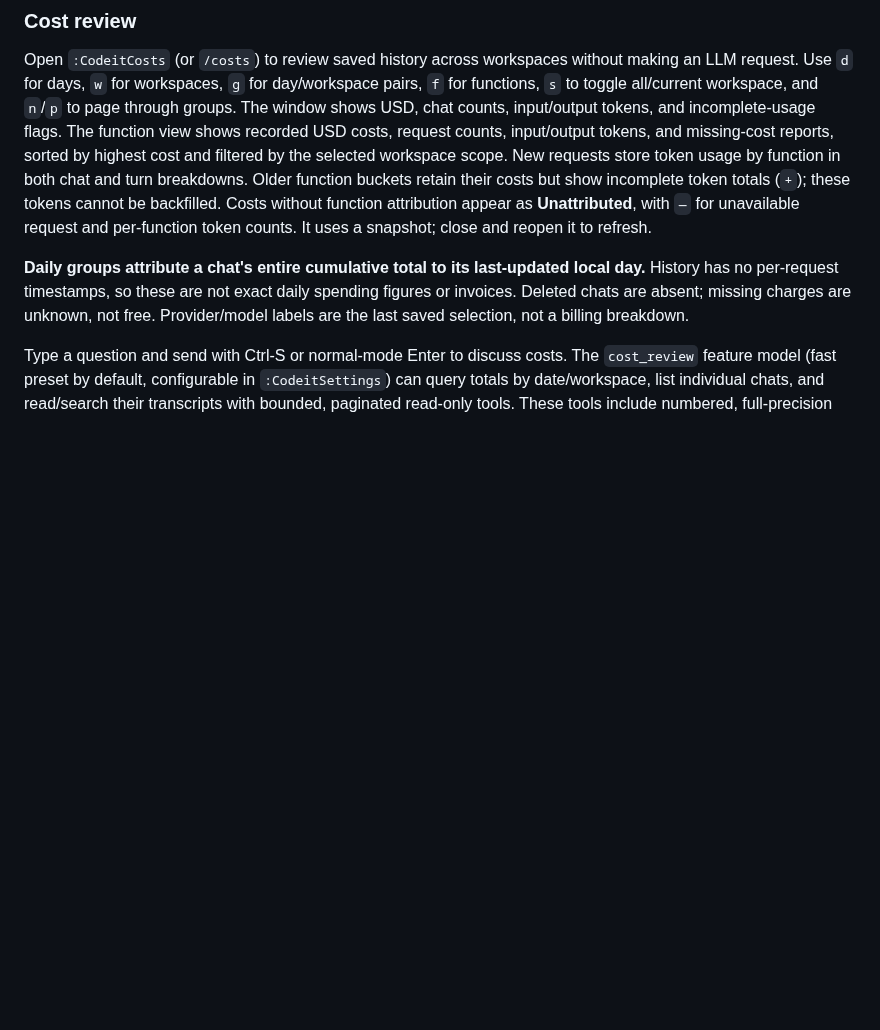
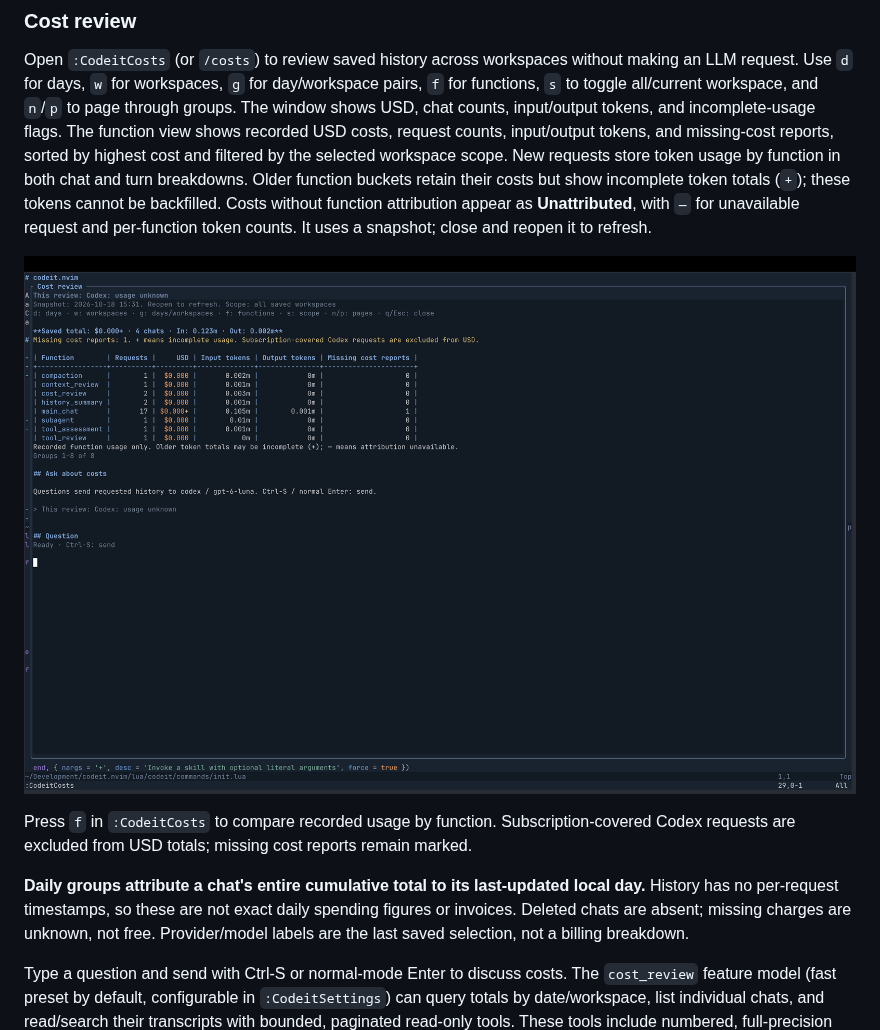
Before and after one commit to pfeiferj/codeit.nvim, a Markdown page: README.md, the part around one of its changes. Rendered like a GitHub page; pictures changed too: docs/screenshots/function-usage-breakdown.png (added); blank space fills up the shorter version.

```diff
--- a/README.md
+++ b/README.md
@@ -748,6 +766,11 @@ Older function buckets retain their costs but show incomplete token totals (`+`)
 these tokens cannot be backfilled. Costs without function attribution appear as
 **Unattributed**, with `—` for unavailable request and per-function token counts.
 It uses a snapshot; close and reopen it to refresh.
+
+![Cost review function table showing request counts, tokens, and missing cost reports](docs/screenshots/function-usage-breakdown.png)
+
+Press `f` in `:CodeitCosts` to compare recorded usage by function. Subscription-covered
+Codex requests are excluded from USD totals; missing cost reports remain marked.
 
 **Daily groups attribute a chat's entire cumulative total to its last-updated local
 day.** History has no per-request timestamps, so these are not exact daily spending
```
Also changed, not shown: other parts of README.md (+23 -0 lines), docs/screenshots/background-task-logs.png (added), docs/screenshots/chat-sidebar.png (added), docs/screenshots/compacted-context.png (added), docs/screenshots/edit-diff-preview.png (added), docs/screenshots/subagent-chat-log.png (added).
